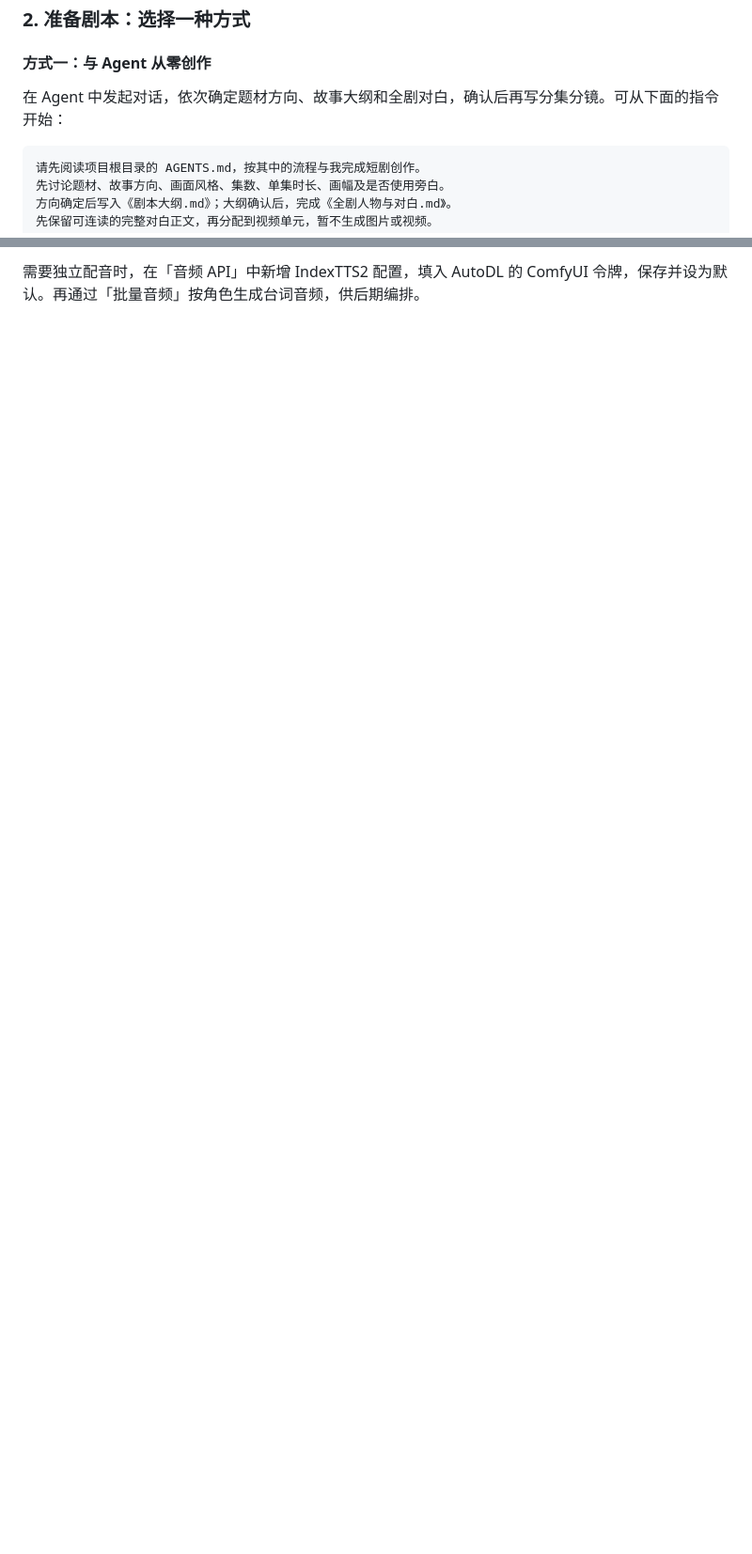
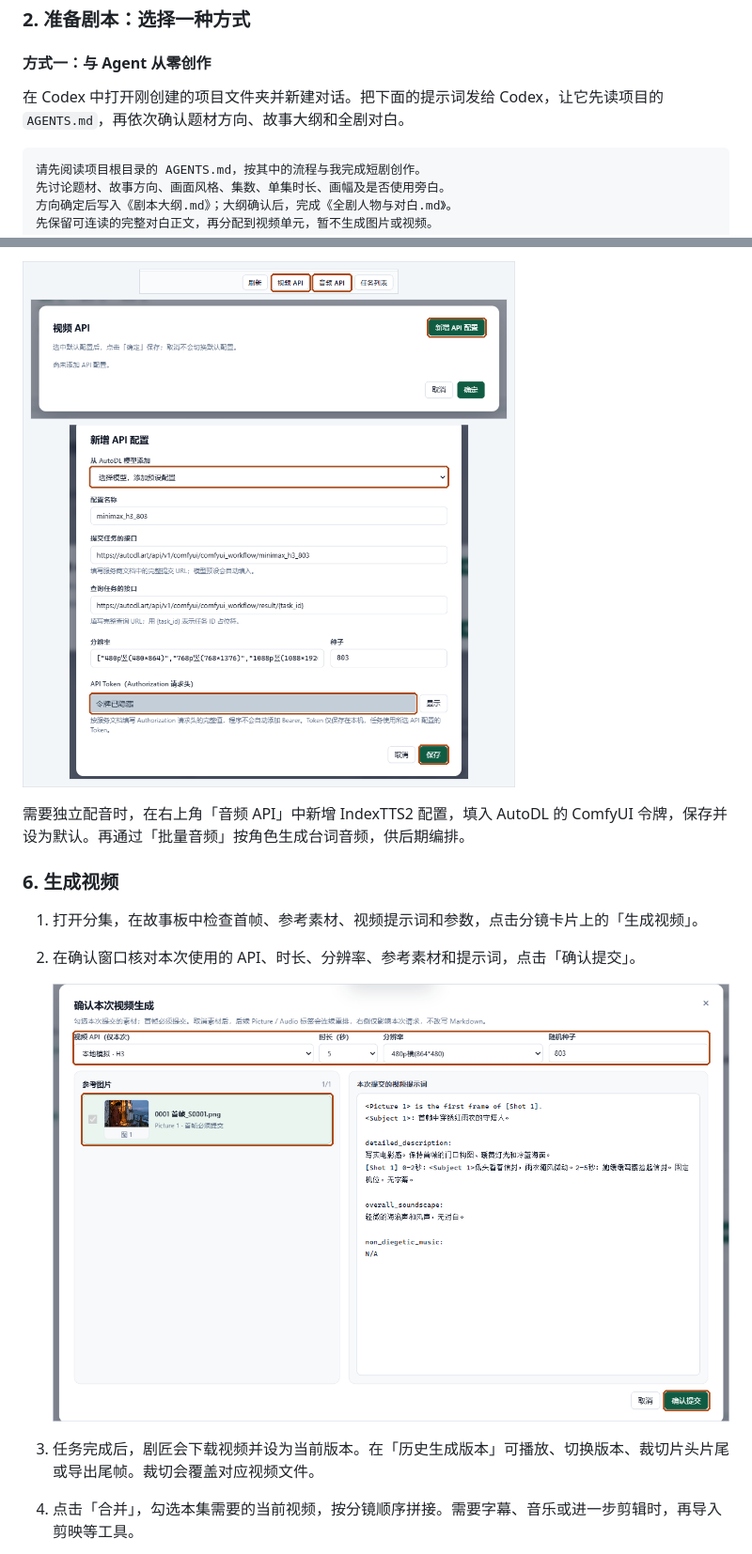
Before and after one commit to freesaber/drama-craft, a Markdown page: README.md, 2 parts joined by grey strips. Shown at 94% size. GitHub-like rendering; pictures changed too: resources/readme/04-api-setup.png (added), resources/readme/05-video-review.png (added); blank space fills up the shorter version.

````diff
--- a/README.md
+++ b/README.md
@@ -27,7 +29,7 @@
 
 #### 方式一：与 Agent 从零创作
 
-在 Agent 中发起对话，依次确定题材方向、故事大纲和全剧对白，确认后再写分集分镜。可从下面的指令开始：
+在 Codex 中打开刚创建的项目文件夹并新建对话。把下面的提示词发给 Codex，让它先读项目的 `AGENTS.md`，再依次确认题材方向、故事大纲和全剧对白。
 
 ```text
 请先阅读项目根目录的 AGENTS.md，按其中的流程与我完成短剧创作。
@@ -98,2 +104,15 @@
 
-需要独立配音时，在「音频 API」中新增 IndexTTS2 配置，填入 AutoDL 的 ComfyUI 令牌，保存并设为默认。再通过「批量音频」按角色生成台词音频，供后期编排。
+![项目右上角的视频和音频 API 入口，以及视频 API 预设、令牌和保存按钮](resources/readme/04-api-setup.png)
+
+需要独立配音时，在右上角「音频 API」中新增 IndexTTS2 配置，填入 AutoDL 的 ComfyUI 令牌，保存并设为默认。再通过「批量音频」按角色生成台词音频，供后期编排。
+
+### 6. 生成视频
+
+1. 打开分集，在故事板中检查首帧、参考素材、视频提示词和参数，点击分镜卡片上的「生成视频」。
+2. 在确认窗口核对本次使用的 API、时长、分辨率、参考素材和提示词，点击「确认提交」。
+
+   ![视频生成确认窗口中的 API、首帧参考图和确认提交按钮](resources/readme/05-video-review.png)
+
+3. 任务完成后，剧匠会下载视频并设为当前版本。在「历史生成版本」可播放、切换版本、裁切片头片尾或导出尾帧。裁切会覆盖对应视频文件。
+4. 点击「合并」，勾选本集需要的当前视频，按分镜顺序拼接。需要字幕、音乐或进一步剪辑时，再导入剪映等工具。
+
````
Also changed, not shown: other parts of README.md (+16 -7 lines), resources/readme/01-create-project.png (added), resources/readme/02-codex-script.png (added), resources/readme/03-first-frame.png (added), resources/readme/06-video-result.png (added).
